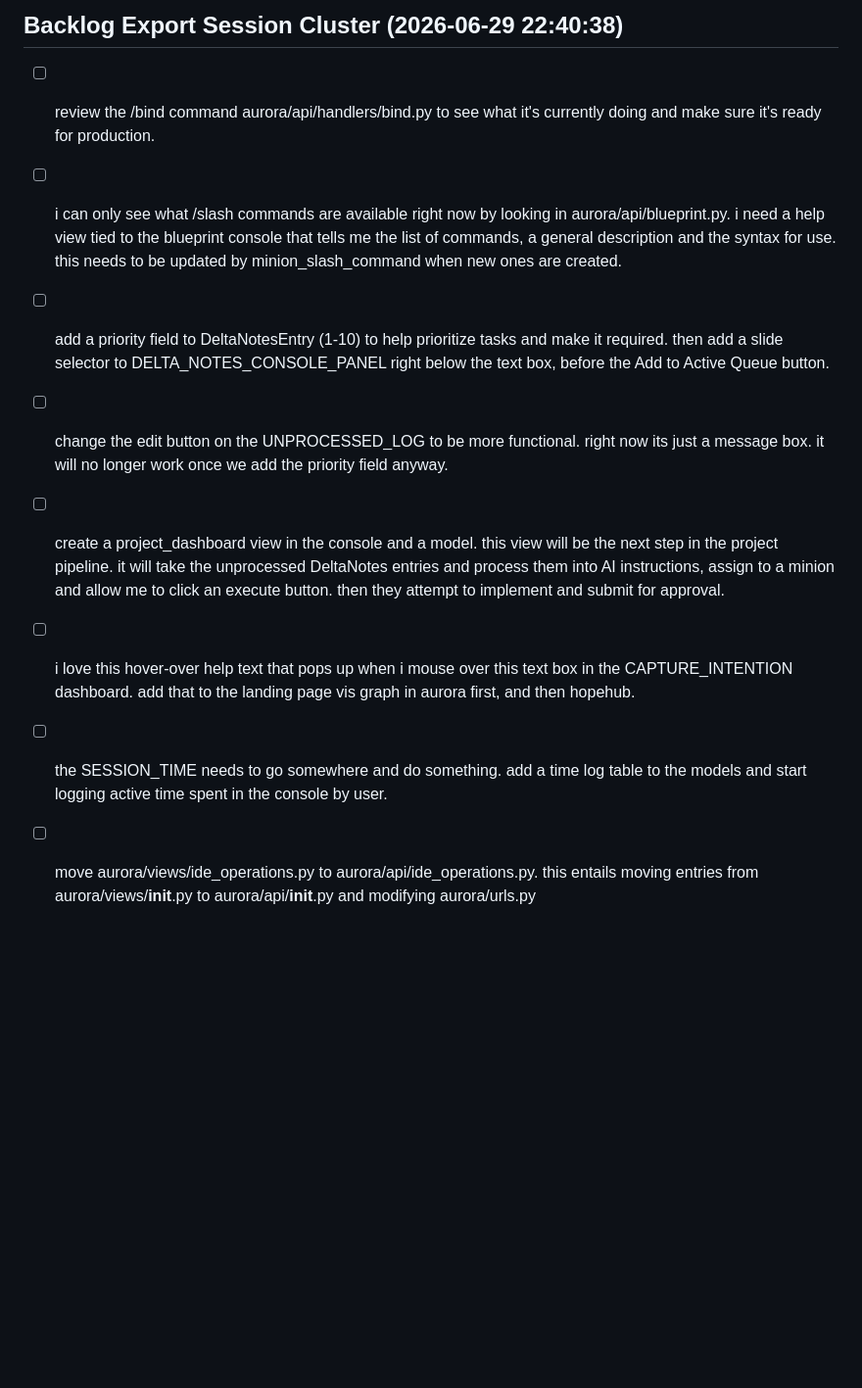
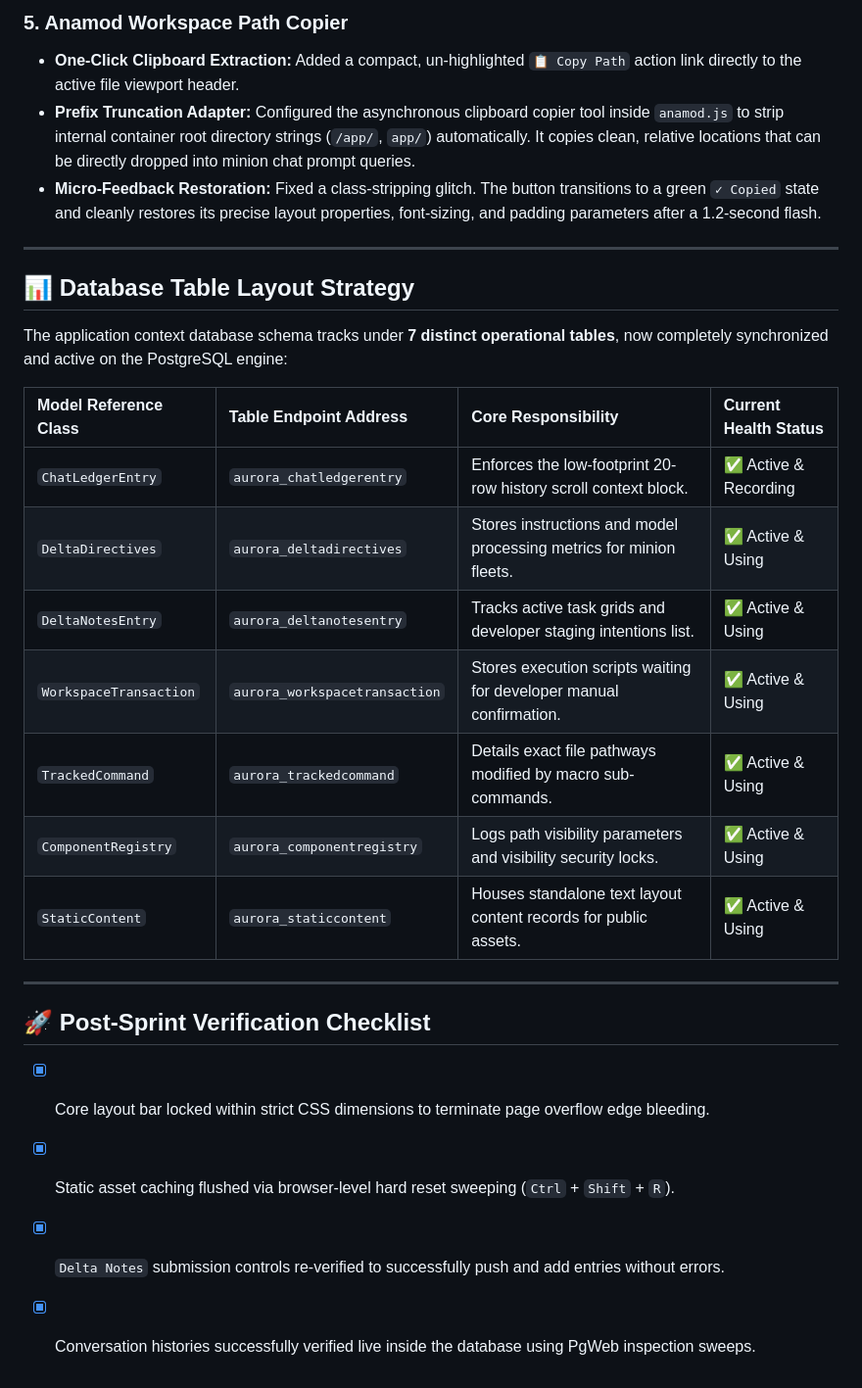
Before and after one commit to wudelta/seattle-recovery, a Markdown page: project.md, the part around one of its changes. Shown at 98% size. Rendered like a GitHub page; blank space fills up the shorter version.

```diff
--- a/project.md
+++ b/project.md
@@ -51,10 +32,29 @@ graph TD
 
-## Backlog Export Session Cluster (2026-06-29 22:40:38)
-* [ ] review the /bind command aurora/api/handlers/bind.py to see what it's currently doing and make sure it's ready for production.
-* [ ] i can only see what /slash commands are available right now by looking in aurora/api/blueprint.py. i need a help view tied to the blueprint console that tells me the list of commands, a general description and the syntax for use. this needs to be updated by minion_slash_command when new ones are created.
-* [ ] add a priority field to DeltaNotesEntry (1-10) to help prioritize tasks and make it required. then add a slide selector to DELTA_NOTES_CONSOLE_PANEL right below the text box, before the Add to Active Queue button.
-* [ ] change the edit button on the UNPROCESSED_LOG to be more functional. right now its just a message box. it will no longer work once we add the priority field anyway.
-* [ ] create a project_dashboard view in the console and a model. this view will be the next step in the project pipeline. it will take the unprocessed DeltaNotes entries and process them into AI instructions, assign to a minion and allow me to click an execute button. then they attempt to implement and submit for approval.
-* [ ] i love this hover-over help text that pops up when i mouse over this text box in the CAPTURE_INTENTION dashboard. add that to the landing page vis graph in aurora first, and then hopehub.
-* [ ] the SESSION_TIME needs to go somewhere and do something. add a time log table to the models and start logging active time spent in the console by user.
-* [ ] move aurora/views/ide_operations.py to aurora/api/ide_operations.py. this entails moving entries from aurora/views/__init__.py to  aurora/api/__init__.py and modifying aurora/urls.py
+### 5. Anamod Workspace Path Copier
+* **One-Click Clipboard Extraction:** Added a compact, un-highlighted `📋 Copy Path` action link directly to the active file viewport header.
+* **Prefix Truncation Adapter:** Configured the asynchronous clipboard copier tool inside `anamod.js` to strip internal container root directory strings (`/app/`, `app/`) automatically. It copies clean, relative locations that can be directly dropped into minion chat prompt queries.
+* **Micro-Feedback Restoration:** Fixed a class-stripping glitch. The button transitions to a green `✓ Copied` state and cleanly restores its precise layout properties, font-sizing, and padding parameters after a 1.2-second flash.
+
+---
+
+## 📊 Database Table Layout Strategy
+
+The application context database schema tracks under **7 distinct operational tables**, now completely synchronized and active on the PostgreSQL engine:
+
+| Model Reference Class | Table Endpoint Address | Core Responsibility | Current Health Status |
+| :--- | :--- | :--- | :--- |
+| `ChatLedgerEntry` | `aurora_chatledgerentry` | Enforces the low-footprint 20-row history scroll context block. | ✅ Active & Recording |
+| `DeltaDirectives` | `aurora_deltadirectives` | Stores instructions and model processing metrics for minion fleets. | ✅ Active & Using |
+| `DeltaNotesEntry` | `aurora_deltanotesentry` | Tracks active task grids and developer staging intentions list. | ✅ Active & Using |
+| `WorkspaceTransaction` | `aurora_workspacetransaction` | Stores execution scripts waiting for developer manual confirmation. | ✅ Active & Using |
+| `TrackedCommand` | `aurora_trackedcommand` | Details exact file pathways modified by macro sub-commands. | ✅ Active & Using |
+| `ComponentRegistry` | `aurora_componentregistry` | Logs path visibility parameters and visibility security locks. | ✅ Active & Using |
+| `StaticContent` | `aurora_staticcontent` | Houses standalone text layout content records for public assets. | ✅ Active & Using |
+
+---
+
+## 🚀 Post-Sprint Verification Checklist
+* [x] Core layout bar locked within strict CSS dimensions to terminate page overflow edge bleeding.
+* [x] Static asset caching flushed via browser-level hard reset sweeping (`Ctrl` + `Shift` + `R`).
+* [x] `Delta Notes` submission controls re-verified to successfully push and add entries without errors.
+* [x] Conversation histories successfully verified live inside the database using PgWeb inspection sweeps.
```
Also changed, not shown: other parts of project.md (+22 -41 lines).
